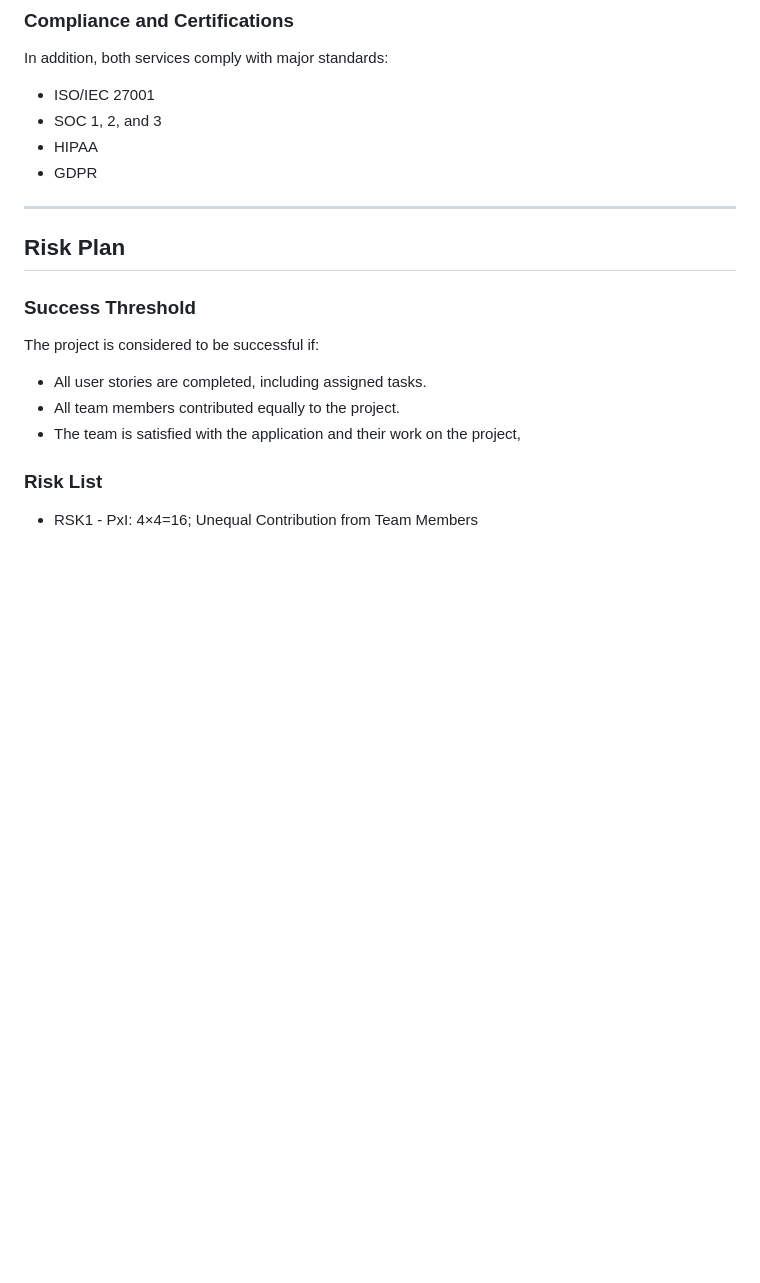
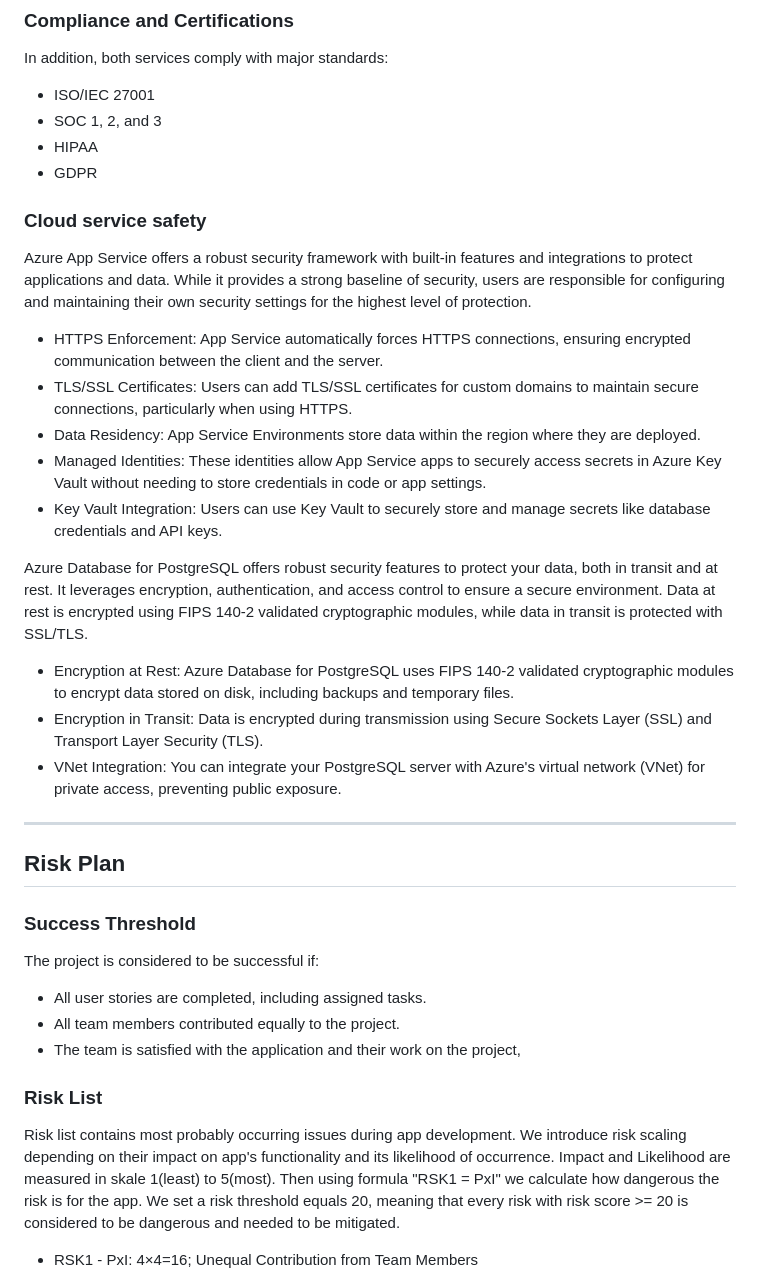
Before and after one commit to whycody/GoNext, a Markdown page: Docs/README.md, the part around the change. GitHub-like rendering; blank space fills up the shorter version.

Commit message:
Update README.md - risk scale and services' safety

```diff
--- a/Docs/README.md
+++ b/Docs/README.md
@@ -167,6 +167,22 @@ In addition, both services comply with major standards:
 - HIPAA
 - GDPR
 
+
+### Cloud service safety
+Azure App Service offers a robust security framework with built-in features and integrations to protect applications and data. While it provides a strong baseline of security, users are responsible for configuring and maintaining their own security settings for the highest level of protection.
+- HTTPS Enforcement: App Service automatically forces HTTPS connections, ensuring encrypted communication between the client and the server.
+- TLS/SSL Certificates: Users can add TLS/SSL certificates for custom domains to maintain secure connections, particularly when using HTTPS.
+- Data Residency: App Service Environments store data within the region where they are deployed.
+- Managed Identities: These identities allow App Service apps to securely access secrets in Azure Key Vault without needing to store credentials in code or app settings.
+- Key Vault Integration: Users can use Key Vault to securely store and manage secrets like database credentials and API keys.
+
+
+Azure Database for PostgreSQL offers robust security features to protect your data, both in transit and at rest. It leverages encryption, authentication, and access control to ensure a secure environment. Data at rest is encrypted using FIPS 140-2 validated cryptographic modules, while data in transit is protected with SSL/TLS.
+- Encryption at Rest: Azure Database for PostgreSQL uses FIPS 140-2 validated cryptographic modules to encrypt data stored on disk, including backups and temporary files.
+- Encryption in Transit: Data is encrypted during transmission using Secure Sockets Layer (SSL) and Transport Layer Security (TLS).
+- VNet Integration: You can integrate your PostgreSQL server with Azure's virtual network (VNet) for private access, preventing public exposure.
+
+
 ***
 
 ## Risk Plan
@@ -179,6 +195,7 @@ The project is considered to be successful if:
 - The team is satisfied with the application and their work on the project,
 
 ### Risk List
+Risk list contains most probably occurring issues during app development. We introduce risk scaling depending on their impact on app's functionality and its likelihood of occurrence. Impact and Likelihood are measured in skale 1(least) to 5(most). Then using formula "RSK1 = PxI" we calculate how dangerous the risk is for the app. We set a risk threshold equals 20, meaning that every risk with risk score >= 20 is considered to be dangerous and needed to be mitigated.
 
   - RSK1 - PxI: 4×4=16; Unequal Contribution from Team Members
     - Risk: Some team members may take on more responsibilities than others, causing workload imbalance and potential dissatisfaction.
```
